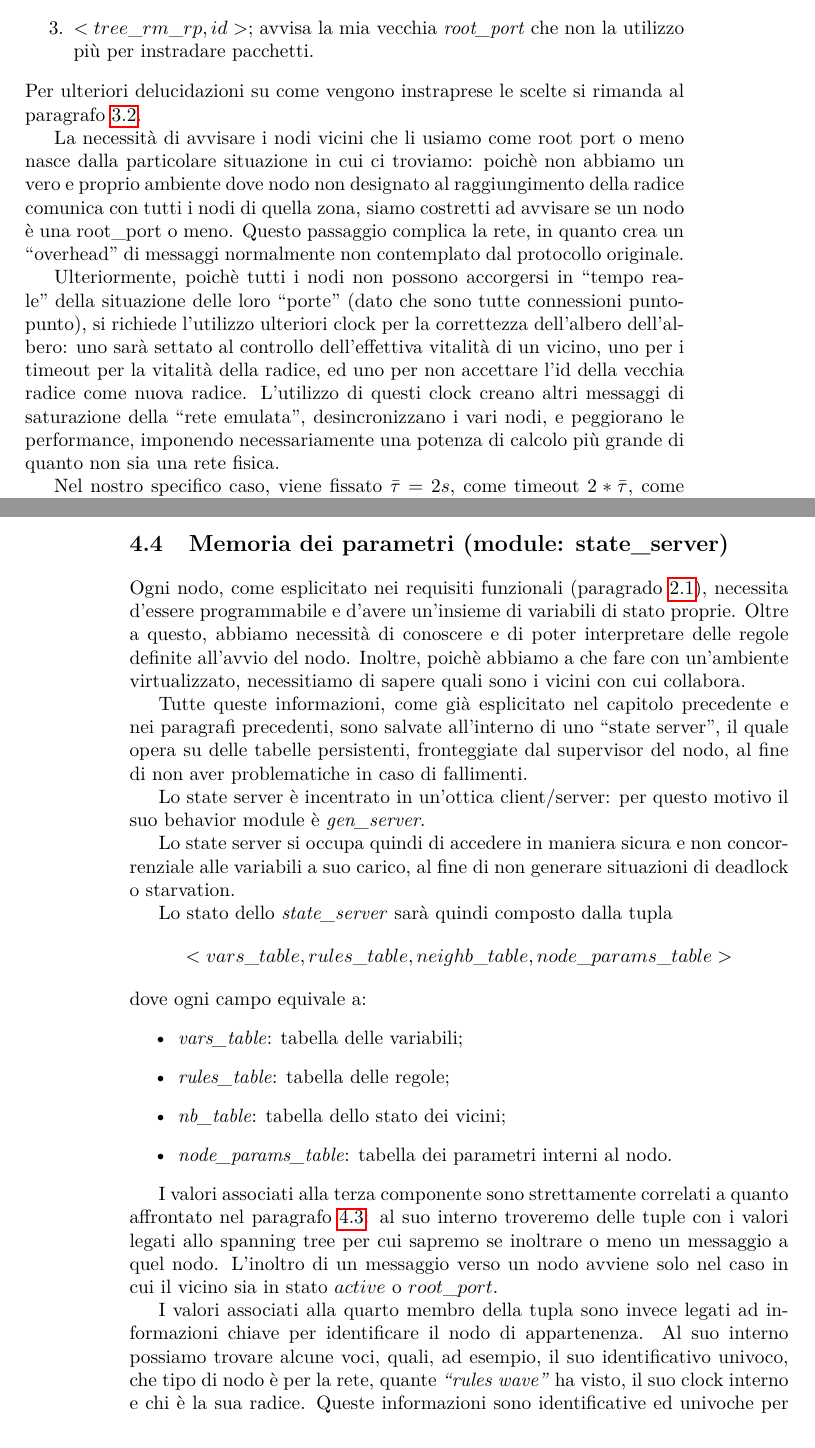
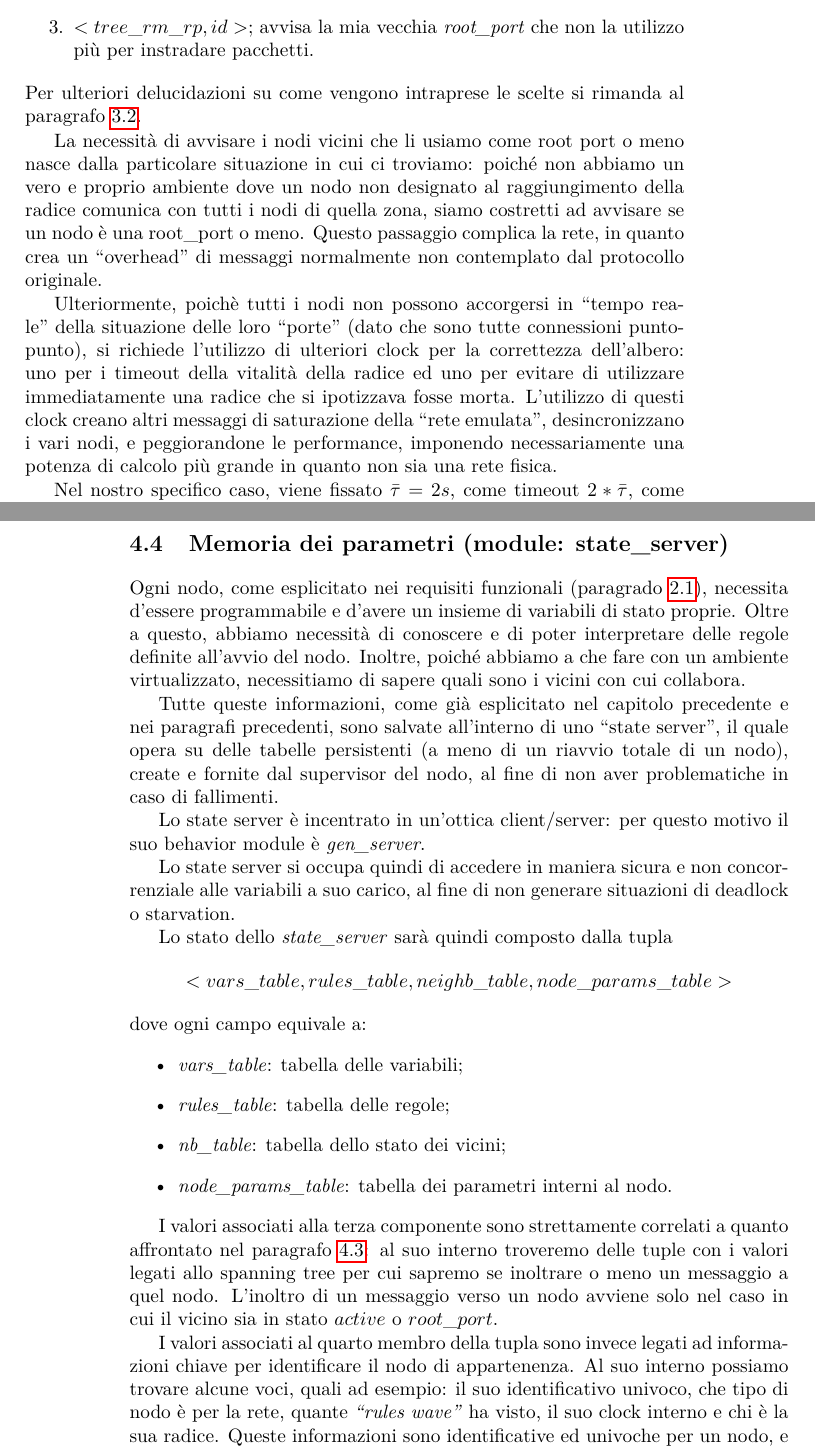
Before and after one commit to DiegoBorsoi/ProgettoSistemiDistribuiti, a LaTeX thesis (relazione/report.tex): two parts of pages 21 and 22 of 35, joined at a grey line, cut so that both start at the same text. Compiled offline with pdfLaTeX.

Commit message:
Fixed typing error

```diff
--- a/relazione/report.tex
+++ b/relazione/report.tex
@@ -556,11 +556,11 @@ Questo protocollo basa il suo funzionamento sull'interscambio di tuple:
 \item $<tree\_ack, id>$: questo pacchetto avvisa il nodo vicino che verrà usato per ``instradare'' pacchetti nella rete;
 \item $<tree\_rm\_rp, id>$; avvisa la mia vecchia \textit{root\_port} che non la utilizzo più per instradare pacchetti.
 \end{enumerate}
-Per ulteriori delucidazioni su come vengono instraprese le scelte si rimanda al paragrafo \ref{algo:dstp}.
+Per ulteriori delucidazioni su come vengono intraprese le scelte si rimanda al paragrafo \ref{algo:dstp}.
 
-La necessità di avvisare i nodi vicini che li usiamo come root port o meno nasce dalla particolare situazione in cui ci troviamo: poichè non abbiamo un vero e proprio ambiente dove nodo non designato al raggiungimento della radice comunica con tutti i nodi di quella zona, siamo costretti ad avvisare se un nodo è una root\_port o meno. Questo passaggio complica la rete, in quanto crea un ``overhead'' di messaggi normalmente non contemplato dal protocollo originale.
+La necessità di avvisare i nodi vicini che li usiamo come root port o meno nasce dalla particolare situazione in cui ci troviamo: poiché non abbiamo un vero e proprio ambiente dove un nodo non designato al raggiungimento della radice comunica con tutti i nodi di quella zona, siamo costretti ad avvisare se un nodo è una root\_port o meno. Questo passaggio complica la rete, in quanto crea un ``overhead'' di messaggi normalmente non contemplato dal protocollo originale.
 
-Ulteriormente, poichè tutti i nodi non possono accorgersi in ``tempo reale'' della situazione delle loro ``porte'' (dato che sono tutte connessioni punto-punto), si richiede l'utilizzo ulteriori clock per la correttezza dell'albero dell'albero: uno sarà settato al controllo dell'effettiva vitalità di un vicino, uno per i timeout per la vitalità della radice, ed uno per non accettare l'id della vecchia radice come nuova radice. L'utilizzo di questi clock creano altri messaggi di saturazione della ``rete emulata'', desincronizzano i vari nodi, e peggiorano le performance, imponendo necessariamente una potenza di calcolo più grande di quanto non sia una rete fisica.
+Ulteriormente, poichè tutti i nodi non possono accorgersi in ``tempo reale'' della situazione delle loro ``porte'' (dato che sono tutte connessioni punto-punto), si richiede l'utilizzo di ulteriori clock per la correttezza dell'albero: uno per i timeout della vitalità della radice ed uno per evitare di utilizzare immediatamente una radice che si ipotizzava fosse morta. L'utilizzo di questi clock creano altri messaggi di saturazione della ``rete emulata'', desincronizzano i vari nodi, e peggiorandone le performance, imponendo necessariamente una potenza di calcolo più grande in quanto non sia una rete fisica.
 
 Nel nostro specifico caso, viene fissato $\bar{\tau} = 2 s$, come timeout  $2*\bar{\tau}$, come timeout per accettare di nuovo la vecchia radice $3*\bar{\tau}$.
 
@@ -575,9 +575,9 @@ Questo thread viene direttamente creato dal modulo di \textit{HB\_in}, ed appena
 Si rimanda al file in \texttt{src/HB\_out.erl} per vedere in dettaglio il suo funzionamento.
 
 \section{Memoria dei parametri (module: state\_server)}
-Ogni nodo, come esplicitato nei requisiti funzionali (paragrado \ref{sec:funcReq}), necessita d'essere programmabile e d'avere un'insieme di variabili di stato proprie. Oltre a questo, abbiamo necessità di conoscere e di poter interpretare delle regole definite all'avvio del nodo. Inoltre, poichè abbiamo a che fare con un'ambiente virtualizzato, necessitiamo di sapere quali sono i vicini con cui collabora.
+Ogni nodo, come esplicitato nei requisiti funzionali (paragrado \ref{sec:funcReq}), necessita d'essere programmabile e d'avere un insieme di variabili di stato proprie. Oltre a questo, abbiamo necessità di conoscere e di poter interpretare delle regole definite all'avvio del nodo. Inoltre, poiché abbiamo a che fare con un ambiente virtualizzato, necessitiamo di sapere quali sono i vicini con cui collabora.
 
-Tutte queste informazioni, come già esplicitato nel capitolo precedente e nei paragrafi precedenti, sono salvate all'interno di uno ``state server'', il quale opera su delle tabelle persistenti, fronteggiate dal supervisor del nodo, al fine di non aver problematiche in caso di fallimenti.
+Tutte queste informazioni, come già esplicitato nel capitolo precedente e nei paragrafi precedenti, sono salvate all'interno di uno ``state server'', il quale opera su delle tabelle persistenti (a meno di un riavvio totale di un nodo), create e fornite dal supervisor del nodo, al fine di non aver problematiche in caso di fallimenti.
 
 Lo state server è incentrato in un'ottica client/server: per questo motivo il suo behavior module è \textit{gen\_server}.
 
@@ -597,5 +597,5 @@ dove ogni campo equivale a:
 
 I valori associati alla terza componente sono strettamente correlati a quanto affrontato nel paragrafo \ref{impl:hbin}: al suo interno troveremo delle tuple con i valori legati allo spanning tree per cui sapremo se inoltrare o meno un messaggio a quel nodo. L'inoltro di un messaggio verso un nodo avviene solo nel caso in cui il vicino sia in stato $active$ o $root\_port$.
 
-I valori associati alla quarto membro della tupla sono invece legati ad informazioni chiave per identificare il nodo di appartenenza. Al suo interno possiamo trovare alcune voci, quali, ad esempio, il suo identificativo univoco, che tipo di nodo è per la rete, quante \textit{``rules wave''} ha visto, il suo clock interno e chi è la sua radice. Queste informazioni sono identificative ed univoche per un nodo, e sono il suo stato interno.
+I valori associati al quarto membro della tupla sono invece legati ad informazioni chiave per identificare il nodo di appartenenza. Al suo interno possiamo trovare alcune voci, quali ad esempio: il suo identificativo univoco, che tipo di nodo è per la rete, quante \textit{``rules wave''} ha visto, il suo clock interno e chi è la sua radice. Queste informazioni sono identificative ed univoche per un nodo, e sono il suo stato interno.
 
```
Also changed, not shown: relazione/report.pdf, relazione/report.tex (10 more changed lines).
